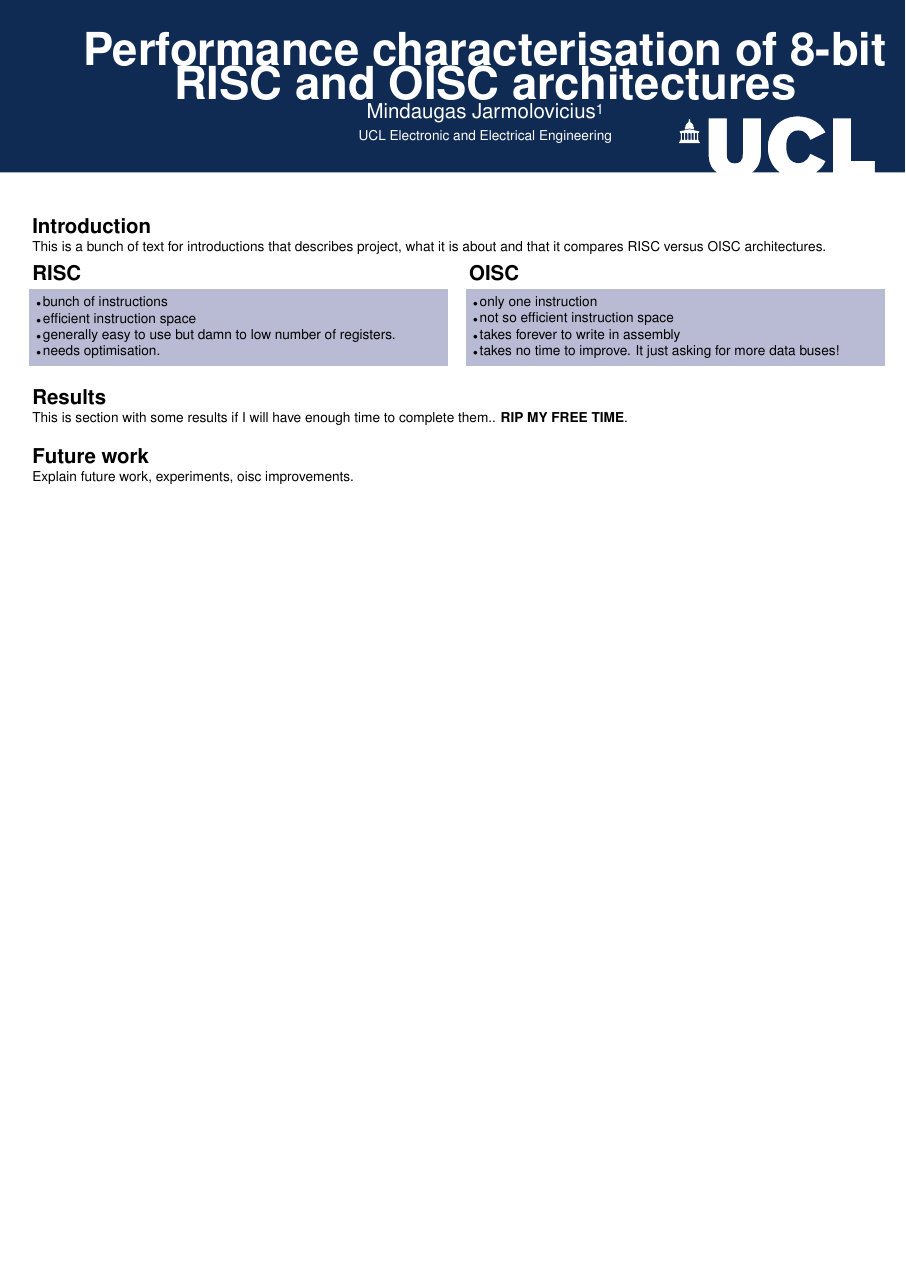
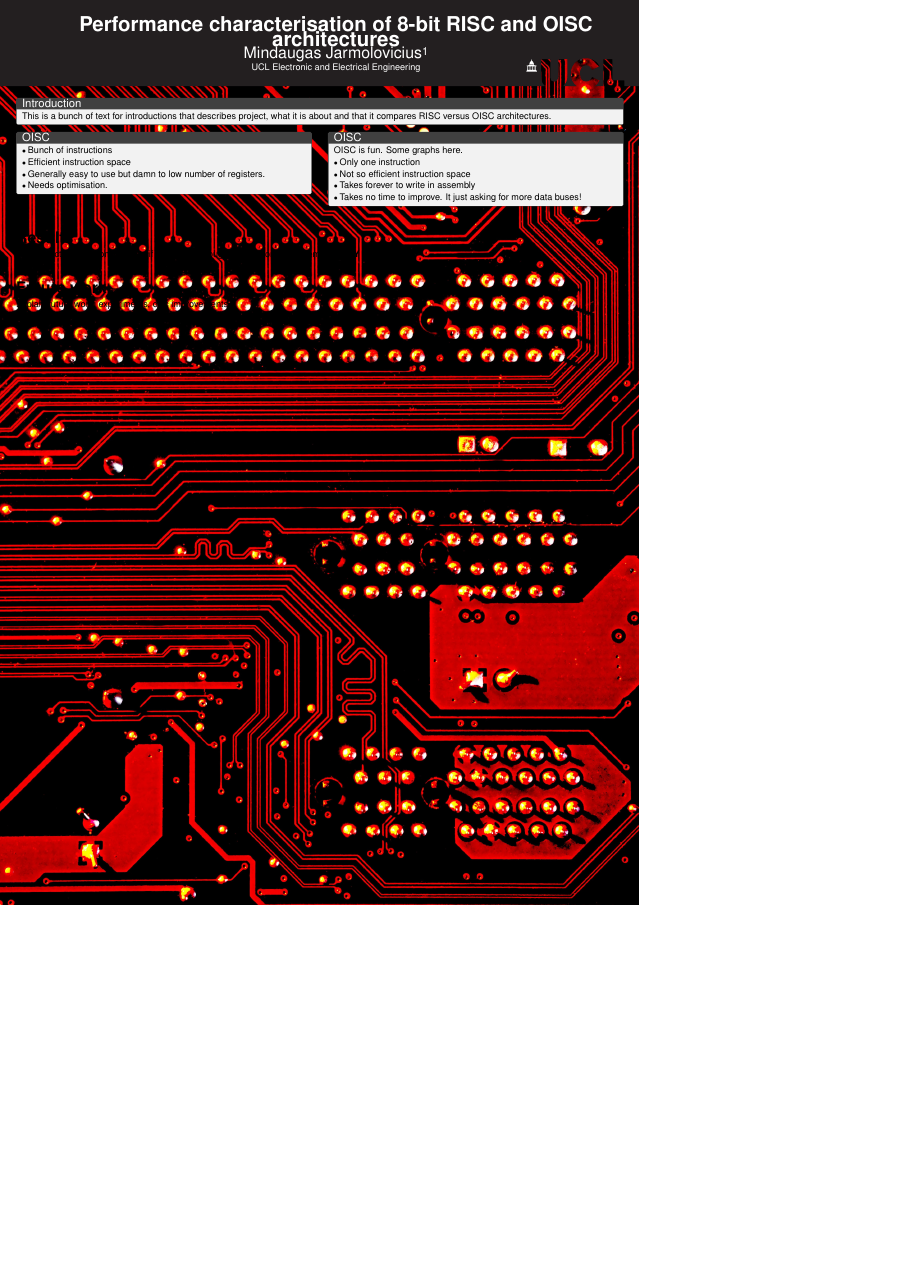
Before and after one commit to zceemja/ucl_project_y3, a LaTeX poster (docs/poster/poster.tex, which reads docs/poster/uclposter.cls): the whole page, the shorter picture padded with empty space. Compiled offline with XeLaTeX.

Commit message:
Poster WIP

```diff
--- a/docs/poster/poster.tex
+++ b/docs/poster/poster.tex
@@ -16,34 +21,36 @@
-\section*{Introduction}
+\begin{tcolorbox}[title=\large{Introduction}]
+
 This is a bunch of text for introductions that describes project, what it is about and that it compares RISC versus OISC architectures.
+\end{tcolorbox}
+
 
 \begin{multicols}{2}
 
-\section*{RISC}
-
-\begin{highlightbox}
+\begin{tcolorbox}[title=\large{OISC}]
 	\begin{description}
-		\item[$\bullet$] bunch of instructions
-		\item[$\bullet$] efficient instruction space
-		\item[$\bullet$] generally easy to use but damn to low number of registers.
-		\item[$\bullet$] needs optimisation.
+		\item[$\bullet$] Bunch of instructions
+		\item[$\bullet$] Efficient instruction space
+		\item[$\bullet$] Generally easy to use but damn to low number of registers.
+		\item[$\bullet$] Needs optimisation.
 	\end{description}
-\end{highlightbox}
+\end{tcolorbox}
 
 %\begin{highlightbox}[UCLdarkblue!20!white]
 %\end{highlightbox}
 
 \columnbreak
 
-\section*{OISC}
 
-\begin{highlightbox}
+\begin{tcolorbox}[title=\large{OISC}]
+	OISC is fun. Some graphs here.
 	\begin{description}
-			\item[$\bullet$] only one instruction
-			\item[$\bullet$] not so efficient instruction space
-			\item[$\bullet$] takes forever to write in assembly
-			\item[$\bullet$] takes no time to improve. It just asking for more data buses!
+		\item[$\bullet$] Only one instruction
+		\item[$\bullet$] Not so efficient instruction space
+		\item[$\bullet$] Takes forever to write in assembly
+		\item[$\bullet$] Takes no time to improve. It just asking for more data buses!
 	\end{description}
-\end{highlightbox}
+
+\end{tcolorbox}
 
 \end{multicols}
 
--- a/docs/poster/uclposter.cls
+++ b/docs/poster/uclposter.cls
@@ -79,7 +79,7 @@
 % Set up paper geometry
 %-------------------------------------------------------------------------------
 \makeatletter
-	\RequirePackage[a0paper,margin=\uclposter@margin]{geometry}
+	\RequirePackage[a1paper,margin=\uclposter@margin]{geometry}
 
 	\setlength{\columnsep}{\uclposter@margin}
 \makeatother
@@ -120,10 +120,11 @@
 %\defaultfontfeatures{Mapping=tex-text,Scale=MatchLowercase}
 %\setallmainfonts{Arial}
 
+
 %-------------------------------------------------------------------------------
 % Official colours
 %-------------------------------------------------------------------------------
-\RequirePackage{xcolor}
+\RequirePackage[table]{xcolor}
 \definecolor{UCLlightpurple}{cmyk}{0.08,0.25,0.04,0.14}
 \definecolor{UCLdarkpurple}{cmyk}{0.67,0.79,0.24,0.59}
 \definecolor{UCLpurple}{cmyk}{0.83,0.99,0.00,0.02}
@@ -149,6 +150,7 @@
 \definecolor{UCLyellow}{cmyk}{0.00,0.29,1.00,0.00}
 \definecolor{UCLwhite}{cmyk}{0.00,0.00,0.00,0.00}
 \definecolor{UCLblack}{cmyk}{0.00,0.00,0.00,1.00}
+\definecolor{UCLIoEblue}{cmyk}{0.87,0.59,0.00,0.00}
 
 %-------------------------------------------------------------------------------
 % Make title/banner
```
Also changed, not shown: docs/poster/background.jpg (added), docs/poster/poster.pdf, docs/poster/poster.tex (10 more changed lines), docs/poster/uclposter.cls (30 more changed lines).
